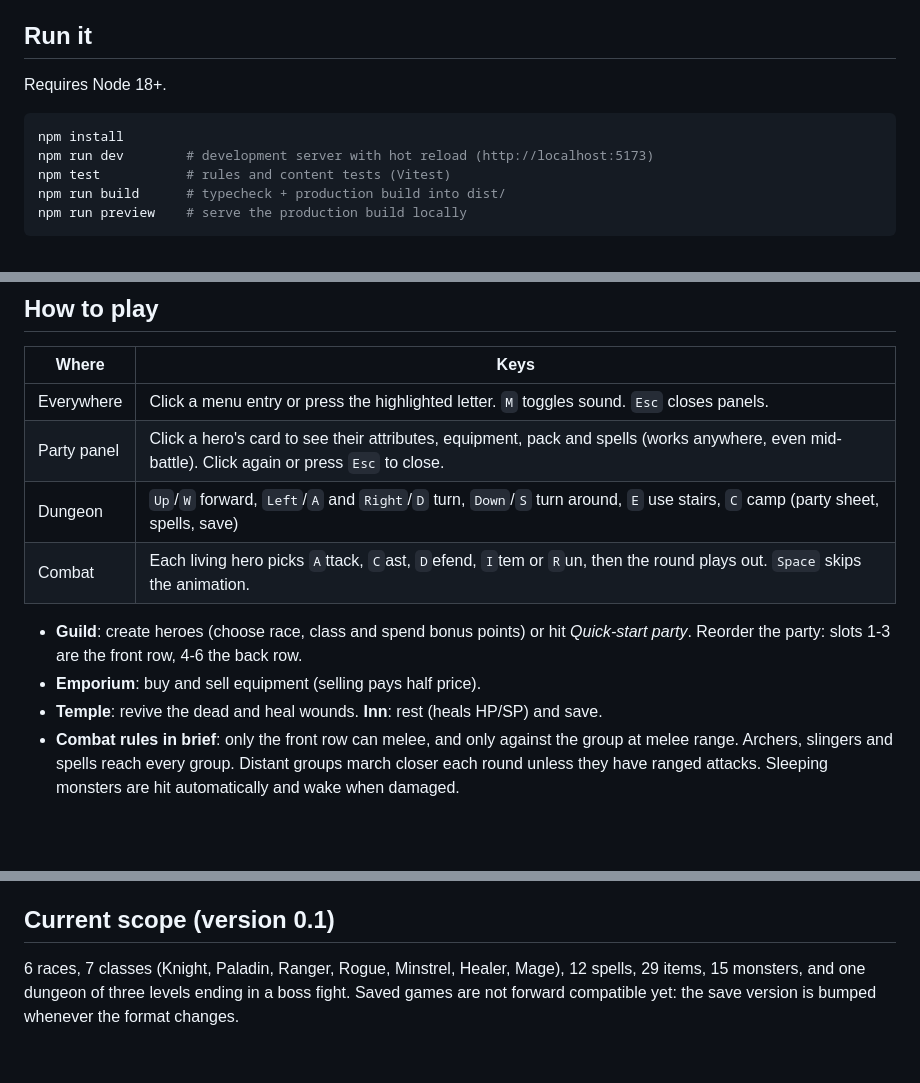
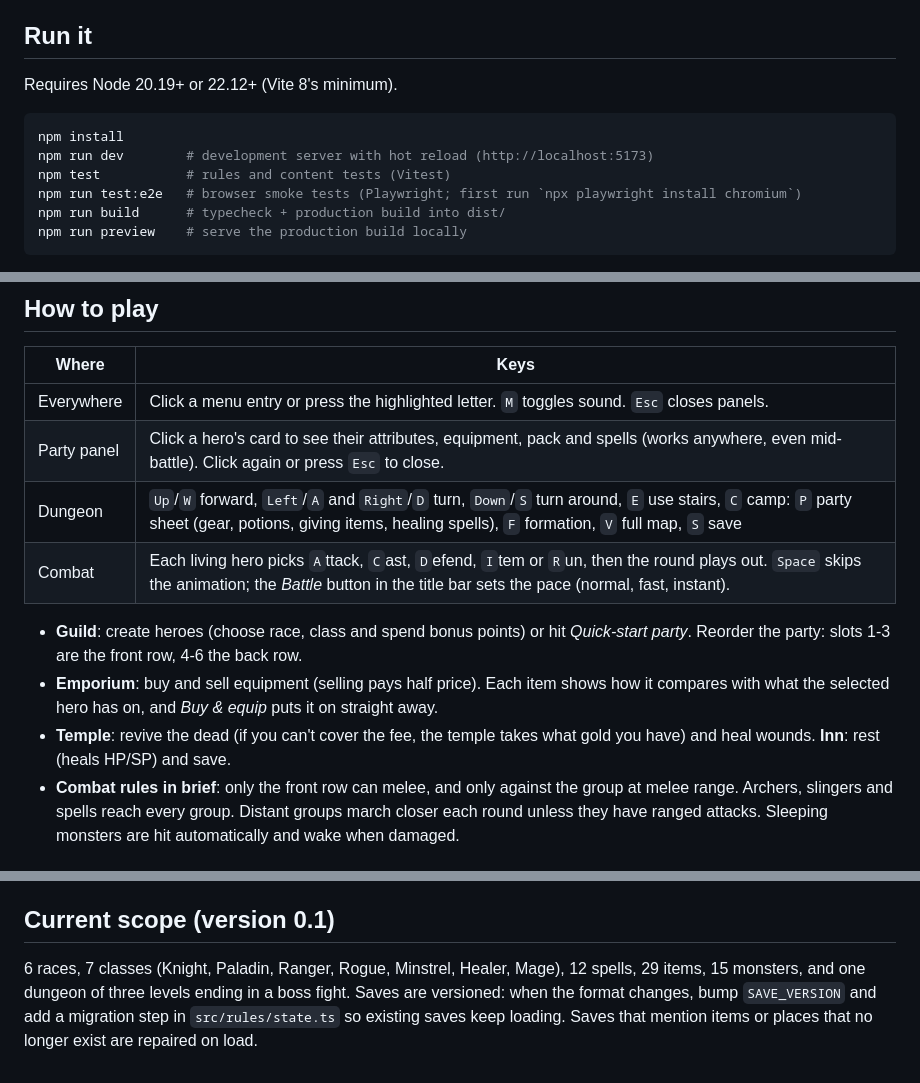
Before and after one commit to dominicplouffe/eaglestale, a Markdown page: README.md, 3 parts joined by grey strips. GitHub-like rendering; blank space fills up the shorter version.

Commit message:
README: new controls, browser tests, Node version and save migrations
Co-Authored-By: Claude Opus 5.5 <noreply@anthropic.com>
Claude-Session: https://claude.ai/code/session_01NQbAmc6cLnkjYLF8PeDBfW

````diff
--- a/README.md
+++ b/README.md
@@ -6,12 +6,13 @@ who stole the city's guardian eagle. Pixel-art graphics and chiptune sound are g
 
 ## Run it
 
-Requires Node 18+.
+Requires Node 20.19+ or 22.12+ (Vite 8's minimum).
 
 ```bash
 npm install
 npm run dev        # development server with hot reload (http://localhost:5173)
 npm test           # rules and content tests (Vitest)
+npm run test:e2e   # browser smoke tests (Playwright; first run `npx playwright install chromium`)
 npm run build      # typecheck + production build into dist/
 npm run preview    # serve the production build locally
 ```
@@ -25,12 +26,12 @@ Works in any modern browser on macOS or Linux (and Windows). Saves go to the bro
 |---|---|
 | Everywhere | Click a menu entry or press the highlighted letter. `M` toggles sound. `Esc` closes panels. |
 | Party panel | Click a hero's card to see their attributes, equipment, pack and spells (works anywhere, even mid-battle). Click again or press `Esc` to close. |
-| Dungeon | `Up`/`W` forward, `Left`/`A` and `Right`/`D` turn, `Down`/`S` turn around, `E` use stairs, `C` camp (party sheet, spells, save) |
-| Combat | Each living hero picks `A`ttack, `C`ast, `D`efend, `I`tem or `R`un, then the round plays out. `Space` skips the animation. |
+| Dungeon | `Up`/`W` forward, `Left`/`A` and `Right`/`D` turn, `Down`/`S` turn around, `E` use stairs, `C` camp: `P` party sheet (gear, potions, giving items, healing spells), `F` formation, `V` full map, `S` save |
+| Combat | Each living hero picks `A`ttack, `C`ast, `D`efend, `I`tem or `R`un, then the round plays out. `Space` skips the animation; the *Battle* button in the title bar sets the pace (normal, fast, instant). |
 
 - **Guild**: create heroes (choose race, class and spend bonus points) or hit *Quick-start party*. Reorder the party: slots 1-3 are the front row, 4-6 the back row.
-- **Emporium**: buy and sell equipment (selling pays half price).
-- **Temple**: revive the dead and heal wounds. **Inn**: rest (heals HP/SP) and save.
+- **Emporium**: buy and sell equipment (selling pays half price). Each item shows how it compares with what the selected hero has on, and *Buy & equip* puts it on straight away.
+- **Temple**: revive the dead (if you can't cover the fee, the temple takes what gold you have) and heal wounds. **Inn**: rest (heals HP/SP) and save.
 - **Combat rules in brief**: only the front row can melee, and only against the group at melee range. Archers, slingers and spells reach every group.
   Distant groups march closer each round unless they have ranged attacks. Sleeping monsters are hit automatically and wake when damaged.
 
@@ -66,4 +68,5 @@ Everything the player sees as *content* is data. Add or change it without touchi
 ## Current scope (version 0.1)
 
 6 races, 7 classes (Knight, Paladin, Ranger, Rogue, Minstrel, Healer, Mage), 12 spells, 29 items, 15 monsters,
-and one dungeon of three levels ending in a boss fight. Saved games are not forward compatible yet: the save version is bumped whenever the format changes.
+and one dungeon of three levels ending in a boss fight. Saves are versioned: when the format changes, bump `SAVE_VERSION` and add a migration step in `src/rules/state.ts`
+so existing saves keep loading. Saves that mention items or places that no longer exist are repaired on load.
````
Also changed, not shown: other parts of README.md (+1 -0 lines).
